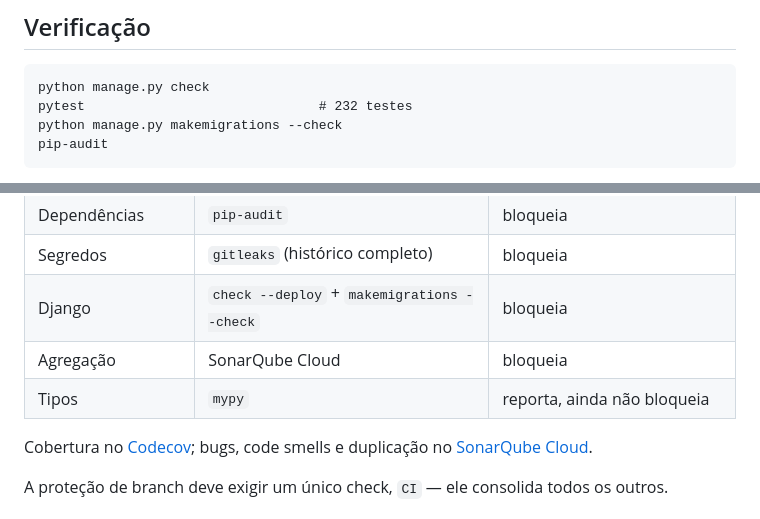
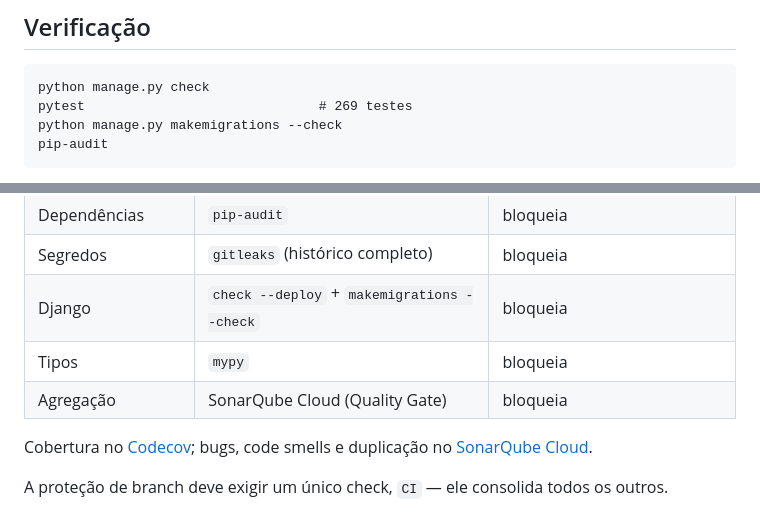
Before and after one commit to rigst/sistema_arq, a Markdown page: README.md, 2 parts joined by grey strips. GitHub-like rendering.

```diff
--- a/README.md
+++ b/README.md
@@ -54,7 +54,7 @@ global enxerga todos os escritórios.
 ## Verificação
 
     python manage.py check
-    pytest                              # 232 testes
+    pytest                              # 269 testes
     python manage.py makemigrations --check
     pip-audit
 
@@ -89,8 +89,8 @@ precisa passar antes do merge. Todo push roda, em paralelo:
 | Dependências | `pip-audit` | bloqueia |
 | Segredos | `gitleaks` (histórico completo) | bloqueia |
 | Django | `check --deploy` + `makemigrations --check` | bloqueia |
-| Agregação | SonarQube Cloud | bloqueia |
-| Tipos | `mypy` | reporta, ainda não bloqueia |
+| Tipos | `mypy` | bloqueia |
+| Agregação | SonarQube Cloud (Quality Gate) | bloqueia |
 
 Cobertura no [Codecov](https://codecov.io/gh/rigst/sistema_arq); bugs, code
 smells e duplicação no
```
Also changed, not shown: CONTRIBUTING.md (+14 -6 lines).
